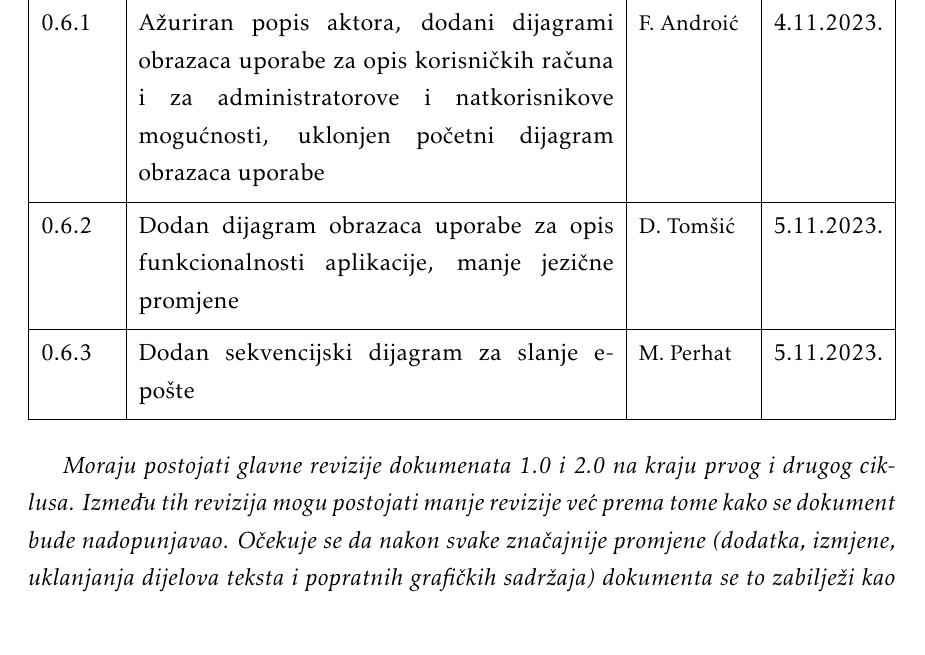
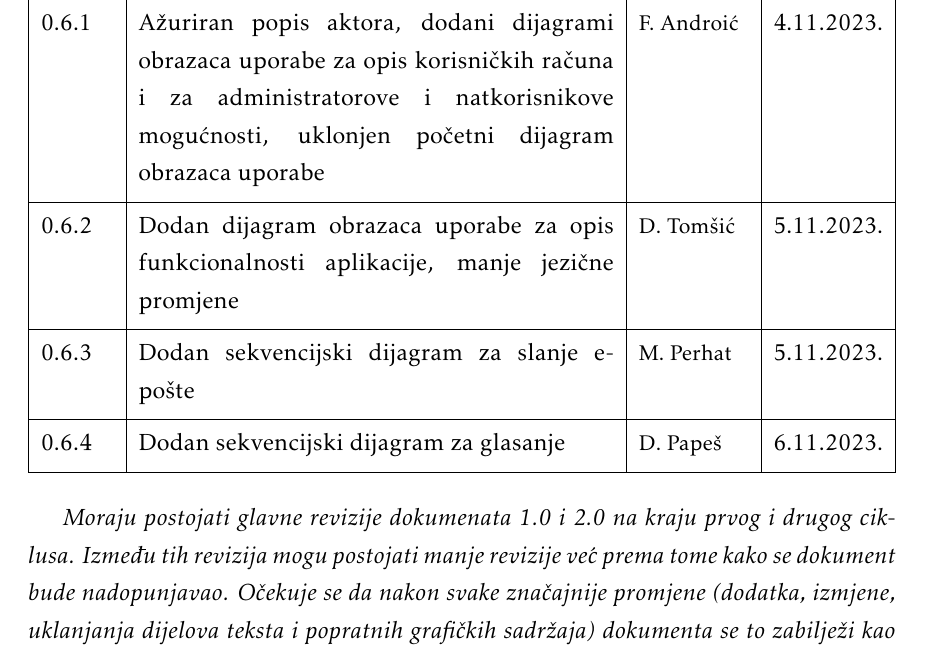
Before and after one commit to dominikpapes/Posterheimer, a LaTeX document (Dokumentacija/PROGI_2023Posterheimer_rev1.tex, which reads Dokumentacija/Dnevnik_promjena_dokumentacije.tex): part of page 5 of 49, cut so that both start at the same text. Compiled offline with pdfLaTeX.

Commit message:
Azuriran dnevnik promjena

```diff
--- a/Dokumentacija/Dnevnik_promjena_dokumentacije.tex
+++ b/Dokumentacija/Dnevnik_promjena_dokumentacije.tex
@@ -35,6 +35,7 @@
 			0.6.2 & Dodan dijagram obrazaca uporabe za opis funkcionalnosti aplikacije, manje
 			jezične promjene & {\small D. Tomšić} & 5.11.2023. \\ [3pt] \hline
 			0.6.3 & Dodan sekvencijski dijagram za slanje e-pošte & {\small M. Perhat} & 5.11.2023. \\ [3pt] \hline
+			0.6.4 & Dodan sekvencijski dijagram za glasanje & {\small D. Papeš} & 6.11.2023. \\ [3pt] \hline
 		\end{longtblr}
 
 
```
Also changed, not shown: Dokumentacija/PROGI_2023Posterheimer_rev1.pdf.
